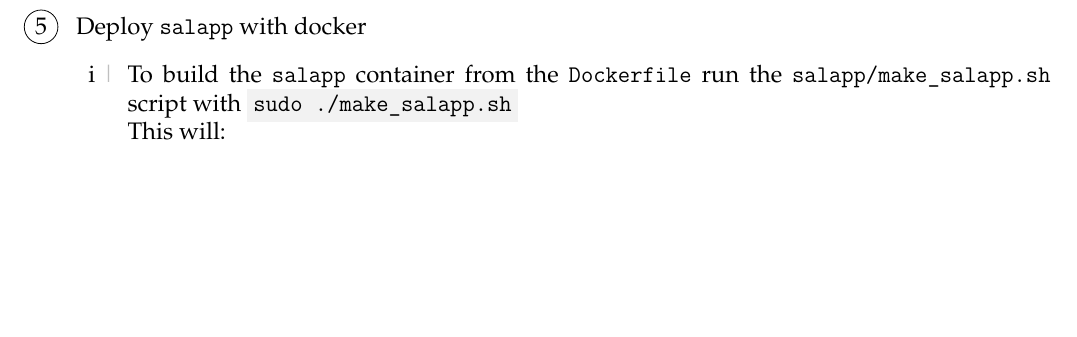
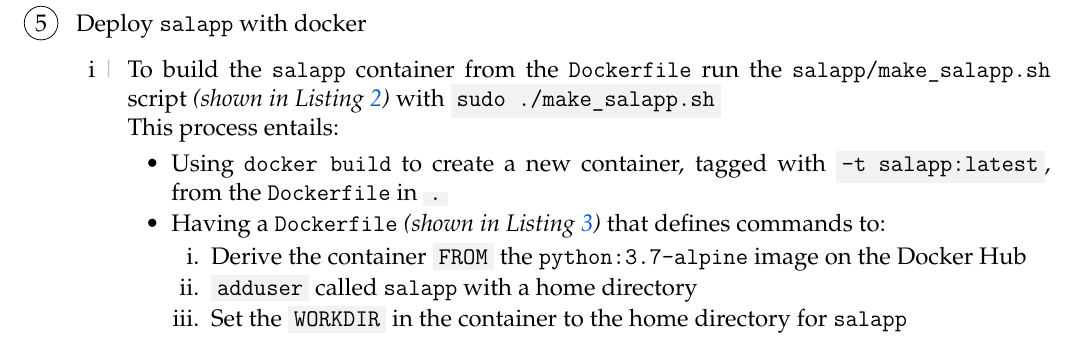
Before and after one commit to david-wm-sanders/uswacs-2-iy2d502-p1, a LaTeX document (report.tex, which reads sections/ss/sections/deploymentmethodology.tex): part of page 11 of 32, cut so that both start at the same text, the shorter picture padded with empty space. Compiled offline with pdfLaTeX.

Commit message:
Add some stuff about the Dockerfile

```diff
--- a/sections/ss/sections/deploymentmethodology.tex
+++ b/sections/ss/sections/deploymentmethodology.tex
@@ -55,7 +55,13 @@ Underlined is a basic methodology for deploying the server, MySQL, and the web a
     \end{enumerate}
   \item Deploy \texttt{salapp} with docker
     \begin{enumerate}[label=\roman*~\textcolor{light-gray}{|}]
-      \item To build the \texttt{salapp} container from the \texttt{Dockerfile} run the \texttt{salapp/make\_salapp.sh} script with \term{sudo ./make\_salapp.sh}\\
-        This will:
+      \item To build the \texttt{salapp} container from the \texttt{Dockerfile} run the \texttt{salapp/make\_salapp.sh} script \textit{(shown in Listing~\ref{lst:meth:make_salapp_sh})} with \term{sudo ./make\_salapp.sh}\\
+        This process entails:
         \begin{itemize}
-          \item a
+          \item Using \texttt{docker build} to create a new container, tagged with \term{-t salapp:latest}, from the \texttt{Dockerfile} in \term{.}
+          \item Having a \texttt{Dockerfile} \textit{(shown in Listing~\ref{lst:meth:Dockerfile})} that defines commands to:
+            \begin{enumerate}
+              \item Derive the container \term{FROM} the \texttt{python:3.7-alpine} image on the Docker Hub
+              \item \term{adduser} called \texttt{salapp} with a home directory
+              \item Set the \term{WORKDIR} in the container to the home directory for \texttt{salapp}
+              \item Copy \texttt{salapp/requirements.txt} \textit{(shown in Listing~\ref{fcl:salapp:requirements})} into the container
```
Also changed, not shown: sections/_code_listings/uswacs-2-iy2d502-salapp.tex (+1 -0 lines), sections/ss/sections/deploymentmethodology.tex (17 more changed lines).
